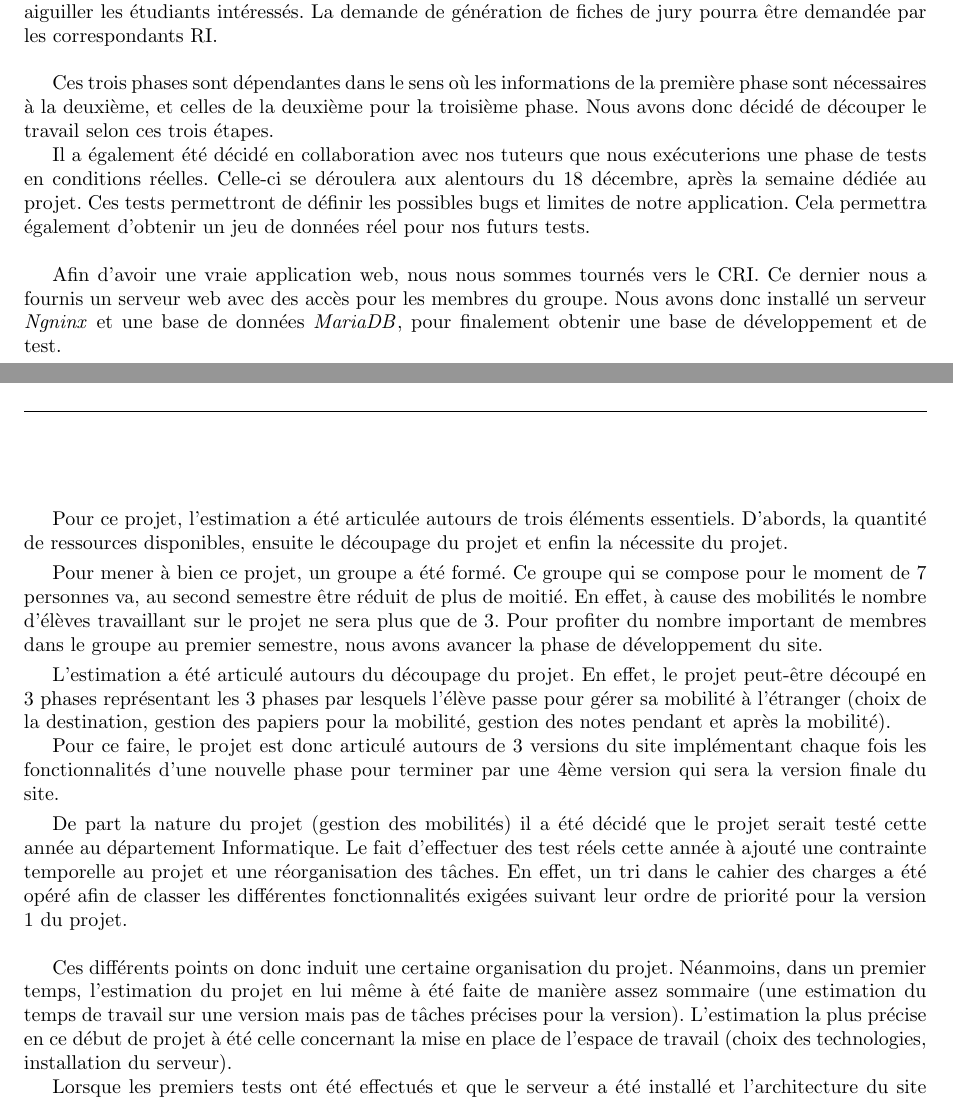
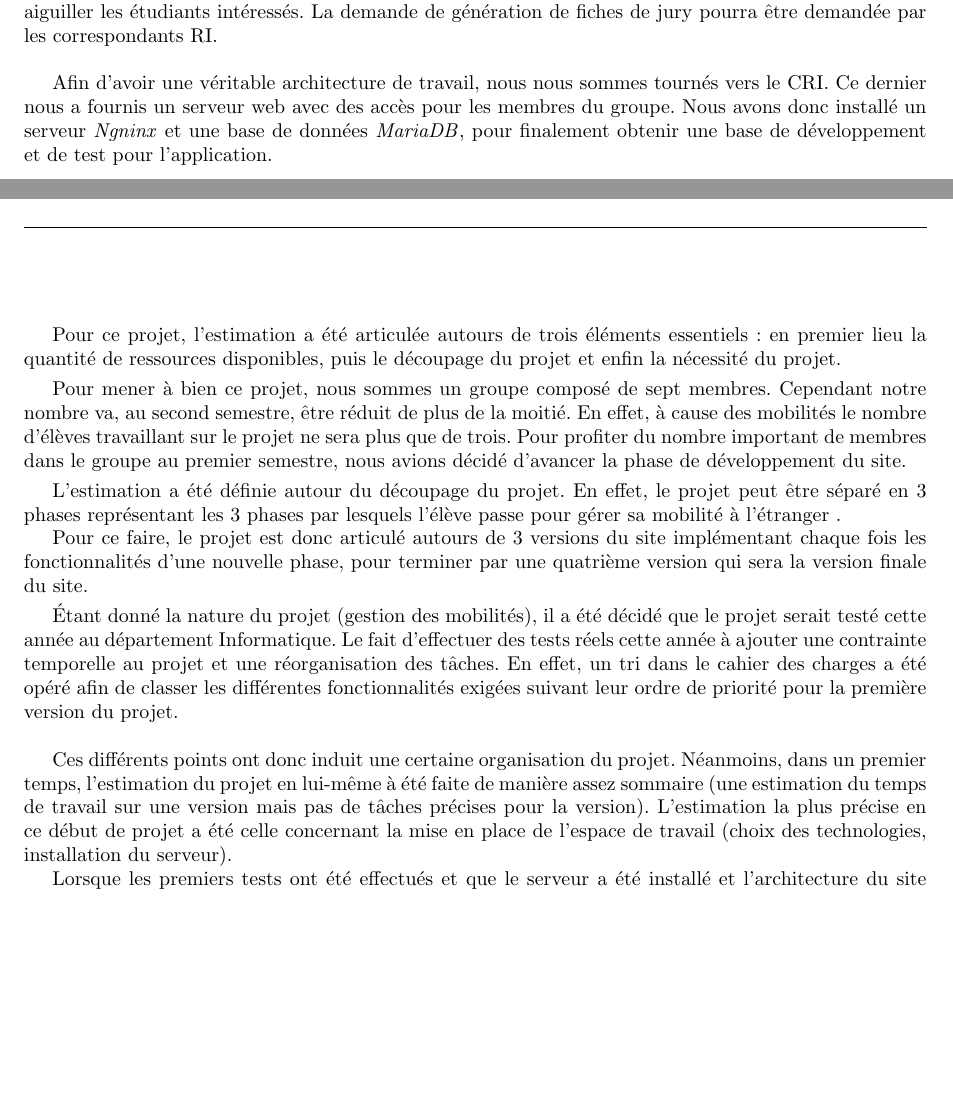
Before and after one commit to Livda/ILikeToMoveIt, a LaTeX document (Rapport de planification/RAPPORT.tex, which reads Rapport de planification/estimation.tex, Rapport de planification/rappel_enjeux.tex): two parts of pages 4 and 6 of 9, joined at a grey line, cut so that both start at the same text, the shorter picture padded with empty space. Compiled offline with pdfLaTeX.

Commit message:
Corrections in estimation and also reminder to match

```diff
--- a/Rapport de planification/estimation.tex
+++ b/Rapport de planification/estimation.tex
@@ -1,23 +1,23 @@
 \chapter{Estimation}
 
-Pour ce projet, l'estimation a été articulée autours de trois éléments essentiels. D'abords, la quantité de ressources disponibles, ensuite le découpage du projet et enfin la nécessite du projet.
+Pour ce projet, l'estimation a été articulée autours de trois éléments essentiels : en premier lieu la quantité de ressources disponibles, puis le découpage du projet et enfin la nécessité du projet.
 
 \smallbreak
 
-Pour mener à bien ce projet, un groupe a été formé. Ce groupe qui se compose pour le moment de 7 personnes va, au second semestre être réduit de plus de moitié. En effet, à cause des mobilités le nombre d'élèves travaillant sur le projet ne sera plus que de 3. Pour profiter du nombre important de membres dans le groupe au premier semestre, nous avons avancer la phase de développement du site.
+Pour mener à bien ce projet, nous sommes un groupe composé de sept membres. Cependant notre nombre va, au second semestre, être réduit de plus de la moitié. En effet, à cause des mobilités le nombre d'élèves travaillant sur le projet ne sera plus que de trois. Pour profiter du nombre important de membres dans le groupe au premier semestre, nous avions décidé d'avancer la phase de développement du site.
 
 \smallbreak
 
-L'estimation a été articulé autours du découpage du projet. En effet, le projet peut-être découpé en 3 phases représentant les 3 phases par lesquels l'élève passe pour gérer sa mobilité à l'étranger (choix de la destination, gestion des papiers pour la mobilité, gestion des notes pendant et après la mobilité).
+L'estimation a été définie autour du découpage du projet. En effet, le projet peut être séparé en 3 phases représentant les 3 phases par lesquels l'élève passe pour gérer sa mobilité à l'étranger .
 
-Pour ce faire, le projet est donc articulé autours de 3 versions du site implémentant chaque fois les fonctionnalités d'une nouvelle phase pour terminer par une 4ème version qui sera la version finale du site.
+Pour ce faire, le projet est donc articulé autours de 3 versions du site implémentant chaque fois les fonctionnalités d'une nouvelle phase, pour terminer par une quatrième version qui sera la version finale du site.
 
 \smallbreak
 
-De part la nature du projet (gestion des mobilités) il a été décidé que le projet serait testé cette année au département Informatique. Le fait d'effectuer des test réels cette année à ajouté une contrainte temporelle au projet et une réorganisation des tâches. En effet, un tri dans le cahier des charges a été opéré afin de classer les différentes fonctionnalités exigées suivant leur ordre de priorité pour la version 1 du projet.
+Étant donné la nature du projet (gestion des mobilités), il a été décidé que le projet serait testé cette année au département Informatique. Le fait d'effectuer des tests réels cette année à ajouter une contrainte temporelle au projet et une réorganisation des tâches. En effet, un tri dans le cahier des charges a été opéré afin de classer les différentes fonctionnalités exigées suivant leur ordre de priorité pour la première version du projet.
 
 \bigbreak
 
-Ces différents points on donc induit une certaine organisation du projet. Néanmoins, dans un premier temps, l'estimation du projet en lui même à été faite de manière assez sommaire (une estimation du temps de travail sur une version mais pas de tâches précises pour la version). L'estimation la plus précise en ce début de projet à été celle concernant la mise en place de l'espace de travail (choix des technologies, installation du serveur).
+Ces différents points ont donc induit une certaine organisation du projet. Néanmoins, dans un premier temps, l'estimation du projet en lui-même à été faite de manière assez sommaire (une estimation du temps de travail sur une version mais pas de tâches précises pour la version). L'estimation la plus précise en ce début de projet a été celle concernant la mise en place de l'espace de travail (choix des technologies, installation du serveur).
 
 Lorsque les premiers tests ont été effectués et que le serveur a été installé et l'architecture du site décidée nous avons pu définir précisément les tâches à effectuer.
--- a/Rapport de planification/rappel_enjeux.tex
+++ b/Rapport de planification/rappel_enjeux.tex
@@ -26,11 +26,4 @@ La troisième et dernière phase correspond au suivi des mobilités après le d
 
 \bigbreak
 
-Ces trois phases sont dépendantes dans le sens où les informations de la première phase sont nécessaires à la deuxième, et celles de la deuxième pour la troisième phase. Nous avons donc décidé de découper le travail selon ces trois étapes.
-
-Il a également été décidé en collaboration avec nos tuteurs que nous exécuterions une phase de tests en conditions réelles. Celle-ci se déroulera aux alentours du 18 décembre, après la semaine dédiée au projet. Ces tests permettront de définir les possibles bugs et limites de notre application. Cela permettra également d'obtenir un jeu de données réel pour nos futurs tests.
-
-
-\bigbreak
-
-Afin d'avoir une vraie application web, nous nous sommes tournés vers le CRI. Ce dernier nous a fournis un serveur web avec des accès pour les membres du groupe. Nous avons donc installé un serveur \textit{Ngninx} et une base de données \mdb, pour finalement obtenir une base de développement et de test.
+Afin d'avoir une véritable architecture de travail, nous nous sommes tournés vers le CRI. Ce dernier nous a fournis un serveur web avec des accès pour les membres du groupe. Nous avons donc installé un serveur \textit{Ngninx} et une base de données \mdb, pour finalement obtenir une base de développement et de test pour l'application.
```
